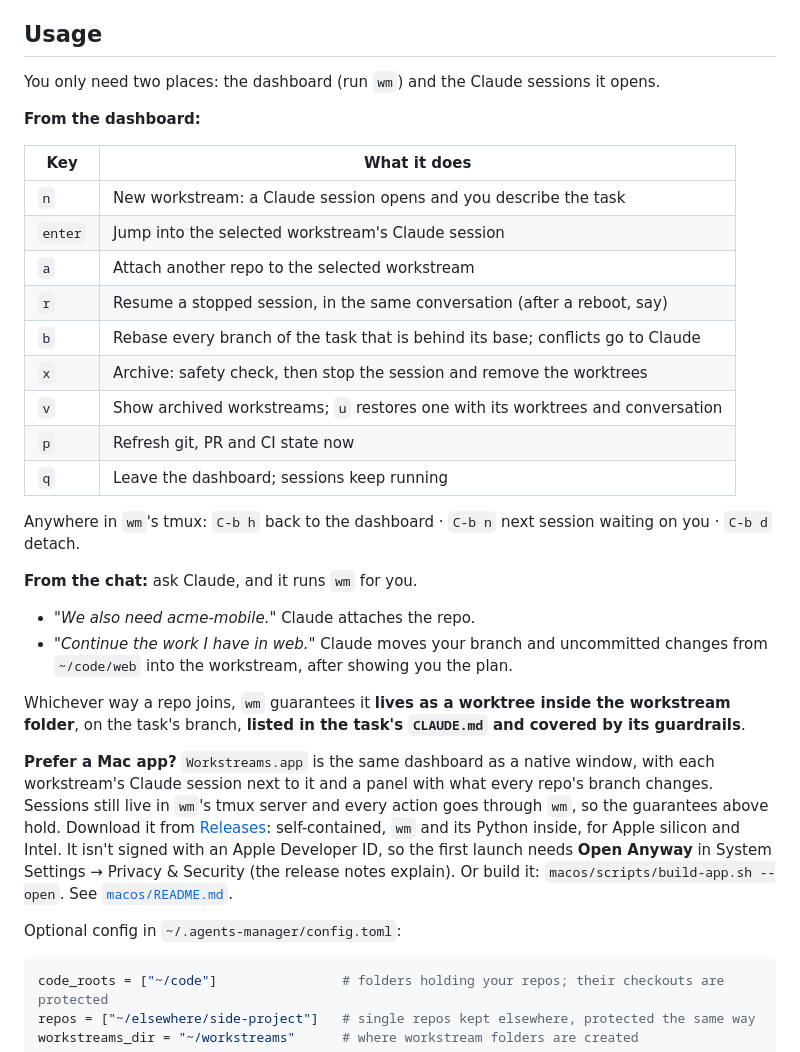
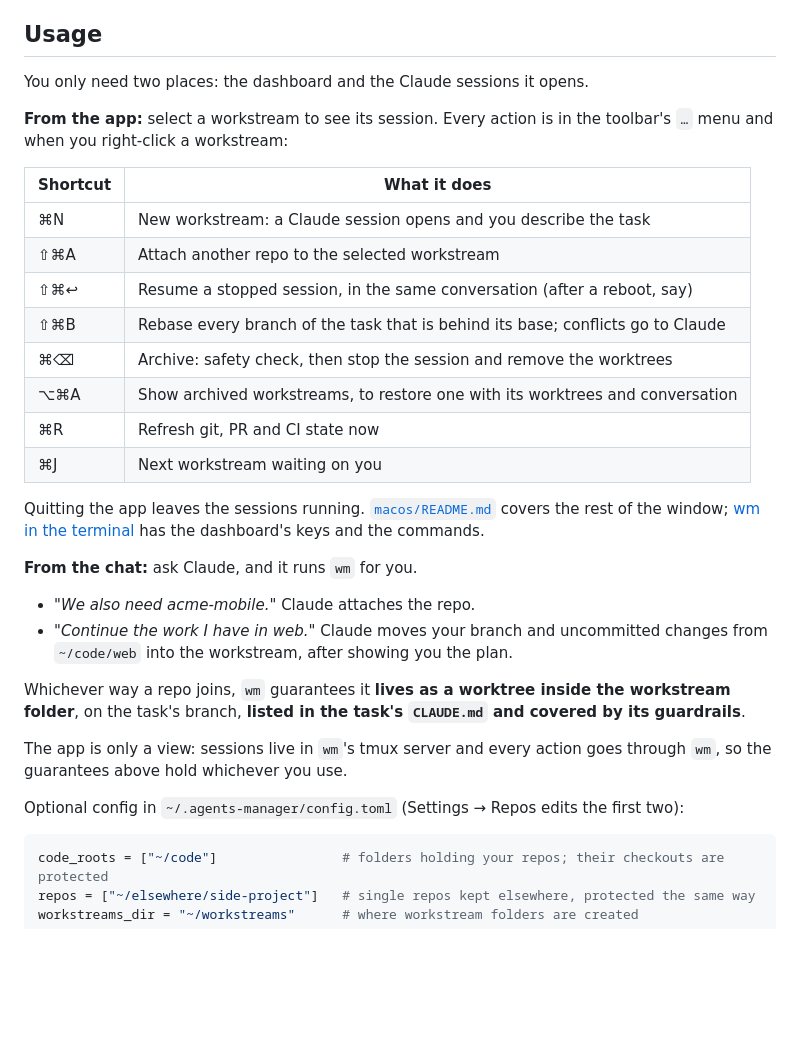
Before and after one commit to inreachventures/agents-manager, a Markdown page: README.md, the part around one of its changes. Rendered like a GitHub page; blank space fills up the shorter version.

````diff
--- a/README.md
+++ b/README.md
@@ -122,23 +137,24 @@ needs another repo it runs `wm add-repo`, and `wm` creates the worktree and the
 
 ## Usage
 
-You only need two places: the dashboard (run `wm`) and the Claude sessions it opens.
+You only need two places: the dashboard and the Claude sessions it opens.
 
-**From the dashboard:**
+**From the app:** select a workstream to see its session. Every action is in the toolbar's `…` menu and when you
+right-click a workstream:
 
-| Key | What it does |
+| Shortcut | What it does |
 |---|---|
-| `n` | New workstream: a Claude session opens and you describe the task |
-| `enter` | Jump into the selected workstream's Claude session |
-| `a` | Attach another repo to the selected workstream |
-| `r` | Resume a stopped session, in the same conversation (after a reboot, say) |
-| `b` | Rebase every branch of the task that is behind its base; conflicts go to Claude |
-| `x` | Archive: safety check, then stop the session and remove the worktrees |
-| `v` | Show archived workstreams; `u` restores one with its worktrees and conversation |
-| `p` | Refresh git, PR and CI state now |
-| `q` | Leave the dashboard; sessions keep running |
+| ⌘N | New workstream: a Claude session opens and you describe the task |
+| ⇧⌘A | Attach another repo to the selected workstream |
+| ⇧⌘↩ | Resume a stopped session, in the same conversation (after a reboot, say) |
+| ⇧⌘B | Rebase every branch of the task that is behind its base; conflicts go to Claude |
+| ⌘⌫ | Archive: safety check, then stop the session and remove the worktrees |
+| ⌥⌘A | Show archived workstreams, to restore one with its worktrees and conversation |
+| ⌘R | Refresh git, PR and CI state now |
+| ⌘J | Next workstream waiting on you |
 
-Anywhere in `wm`'s tmux: `C-b h` back to the dashboard · `C-b n` next session waiting on you · `C-b d` detach.
+Quitting the app leaves the sessions running. [`macos/README.md`](macos/README.md) covers the rest of the window;
+[wm in the terminal](docs/cli.md) has the dashboard's keys and the commands.
 
 **From the chat:** ask Claude, and it runs `wm` for you.
 
@@ -149,15 +165,10 @@ Anywhere in `wm`'s tmux: `C-b h` back to the dashboard · `C-b n` next session w
 Whichever way a repo joins, `wm` guarantees it **lives as a worktree inside the workstream folder**, on the task's
 branch, **listed in the task's `CLAUDE.md` and covered by its guardrails**.
 
-**Prefer a Mac app?** `Workstreams.app` is the same dashboard as a native window, with each workstream's Claude
-session next to it and a panel with what every repo's branch changes. Sessions still live in `wm`'s tmux server and
-every action goes through `wm`, so the guarantees above hold. Download it from
-[Releases](https://github.com/inreachventures/agents-manager/releases): self-contained, `wm` and its Python inside,
-for Apple silicon and Intel. It isn't signed with an Apple Developer ID, so the first launch needs **Open Anyway** in
-System Settings → Privacy & Security (the release notes explain). Or build it: `macos/scripts/build-app.sh --open`.
-See [`macos/README.md`](macos/README.md).
+The app is only a view: sessions live in `wm`'s tmux server and every action goes through `wm`, so the guarantees
+above hold whichever you use.
 
-Optional config in `~/.agents-manager/config.toml`:
+Optional config in `~/.agents-manager/config.toml` (Settings → Repos edits the first two):
 
 ```toml
 code_roots = ["~/code"]                # folders holding your repos; their checkouts are protected
````
Also changed, not shown: other parts of README.md (+34 -19 lines), docs/cli.md (added, +70 -0 lines), assets/app.png (added).
